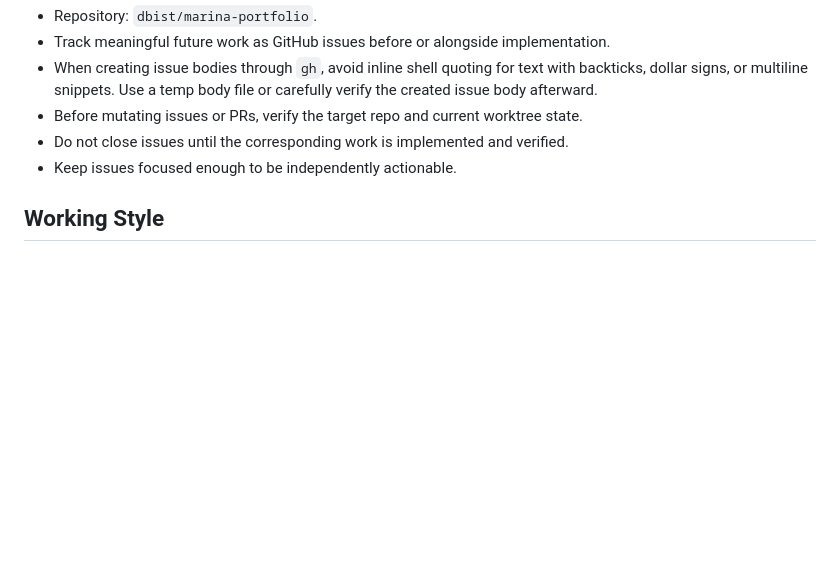
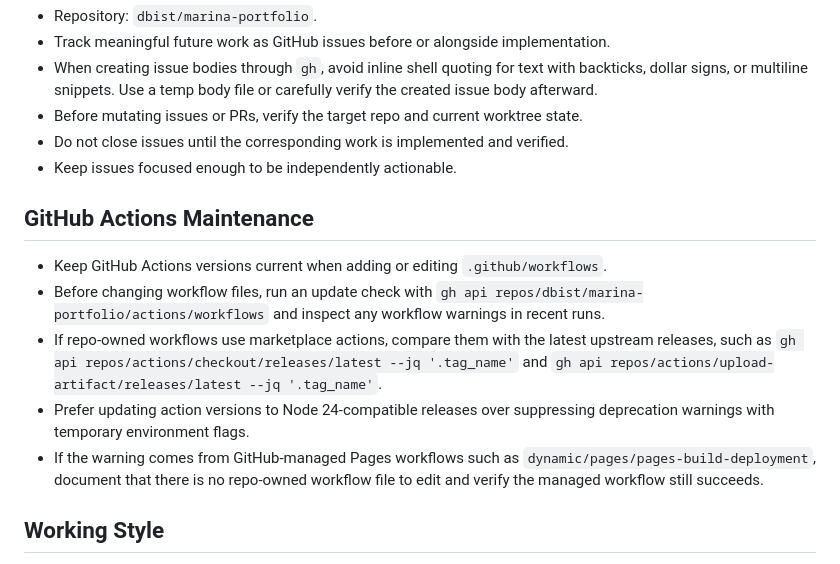
Before and after one commit to dbist/marina-portfolio, a Markdown page: AGENTS.md, the part around the change. Rendered like a GitHub page; blank space fills up the shorter version.

Commit message:
Document GitHub Actions maintenance checks

```diff
--- a/AGENTS.md
+++ b/AGENTS.md
@@ -119,6 +119,14 @@ npm run prepare
 - Do not close issues until the corresponding work is implemented and verified.
 - Keep issues focused enough to be independently actionable.
 
+## GitHub Actions Maintenance
+
+- Keep GitHub Actions versions current when adding or editing `.github/workflows`.
+- Before changing workflow files, run an update check with `gh api repos/dbist/marina-portfolio/actions/workflows` and inspect any workflow warnings in recent runs.
+- If repo-owned workflows use marketplace actions, compare them with the latest upstream releases, such as `gh api repos/actions/checkout/releases/latest --jq '.tag_name'` and `gh api repos/actions/upload-artifact/releases/latest --jq '.tag_name'`.
+- Prefer updating action versions to Node 24-compatible releases over suppressing deprecation warnings with temporary environment flags.
+- If the warning comes from GitHub-managed Pages workflows such as `dynamic/pages/pages-build-deployment`, document that there is no repo-owned workflow file to edit and verify the managed workflow still succeeds.
+
 ## Working Style
 
 - Make small, traceable changes.
```
